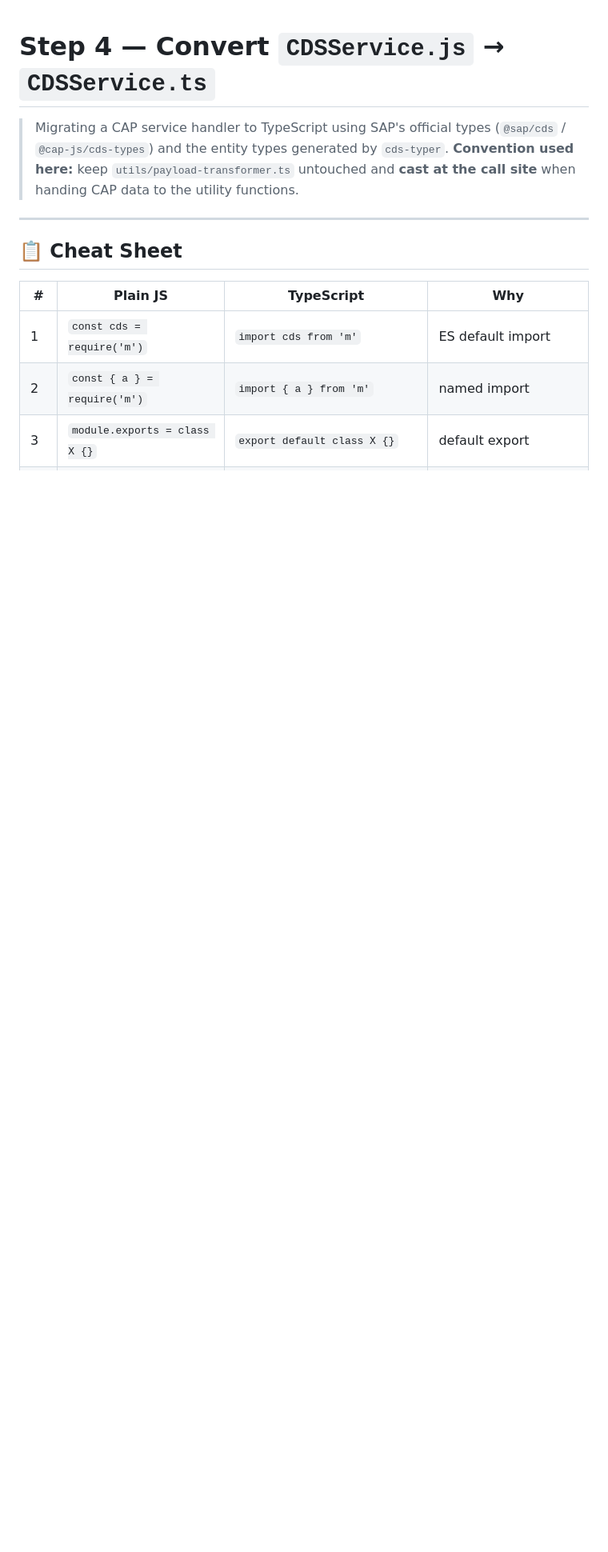
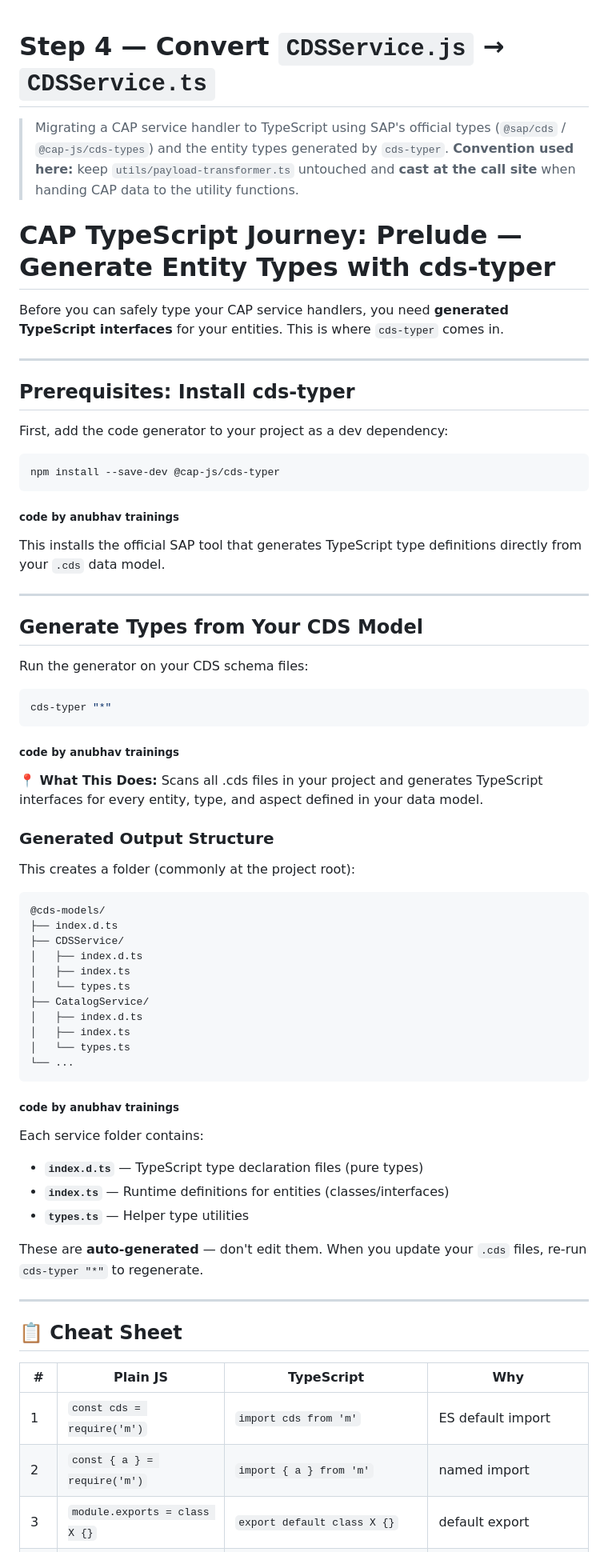
Before and after one commit to soyuztechnologies/typescript_training_capm, a Markdown page: Day 2/exercises/step4_migrate_cdsservice.md, the part around the change. Shown at 80% size. GitHub-like rendering; blank space fills up the shorter version.

Commit message:
Auto bot updater Anubhav Trainings

````diff
--- a/Day 2/exercises/step4_migrate_cdsservice.md
+++ b/Day 2/exercises/step4_migrate_cdsservice.md
@@ -4,6 +4,68 @@
 > (`@sap/cds` / `@cap-js/cds-types`) and the entity types generated by `cds-typer`.
 > **Convention used here:** keep `utils/payload-transformer.ts` untouched and
 > **cast at the call site** when handing CAP data to the utility functions.
+
+# CAP TypeScript Journey: Prelude — Generate Entity Types with cds-typer
+
+Before you can safely type your CAP service handlers, you need **generated TypeScript interfaces** for your entities. This is where `cds-typer` comes in.
+
+---
+
+## Prerequisites: Install cds-typer
+
+First, add the code generator to your project as a dev dependency:
+
+```bash
+npm install --save-dev @cap-js/cds-typer
+```
+
+<sub>**code by anubhav trainings**</sub>
+
+This installs the official SAP tool that generates TypeScript type definitions directly from your `.cds` data model.
+
+---
+
+## Generate Types from Your CDS Model
+
+Run the generator on your CDS schema files:
+
+```bash
+cds-typer "*"
+```
+
+<sub>**code by anubhav trainings**</sub>
+
+<div style="background-color: #f8bbd0; padding: 12px; border-radius: 4px; margin: 16px 0;">
+<strong>📍 What This Does:</strong> Scans all .cds files in your project and generates TypeScript interfaces for every entity, type, and aspect defined in your data model.
+</div>
+
+### Generated Output Structure
+
+This creates a folder (commonly at the project root):
+
+```
+@cds-models/
+├── index.d.ts
+├── CDSService/
+│   ├── index.d.ts
+│   ├── index.ts
+│   └── types.ts
+├── CatalogService/
+│   ├── index.d.ts
+│   ├── index.ts
+│   └── types.ts
+└── ...
+```
+
+<sub>**code by anubhav trainings**</sub>
+
+Each service folder contains:
+
+- **`index.d.ts`** — TypeScript type declaration files (pure types)
+- **`index.ts`** — Runtime definitions for entities (classes/interfaces)
+- **`types.ts`** — Helper type utilities
+
+These are **auto-generated** — don't edit them. When you update your `.cds` files, re-run `cds-typer "*"` to regenerate.
 
 ---
 
````
